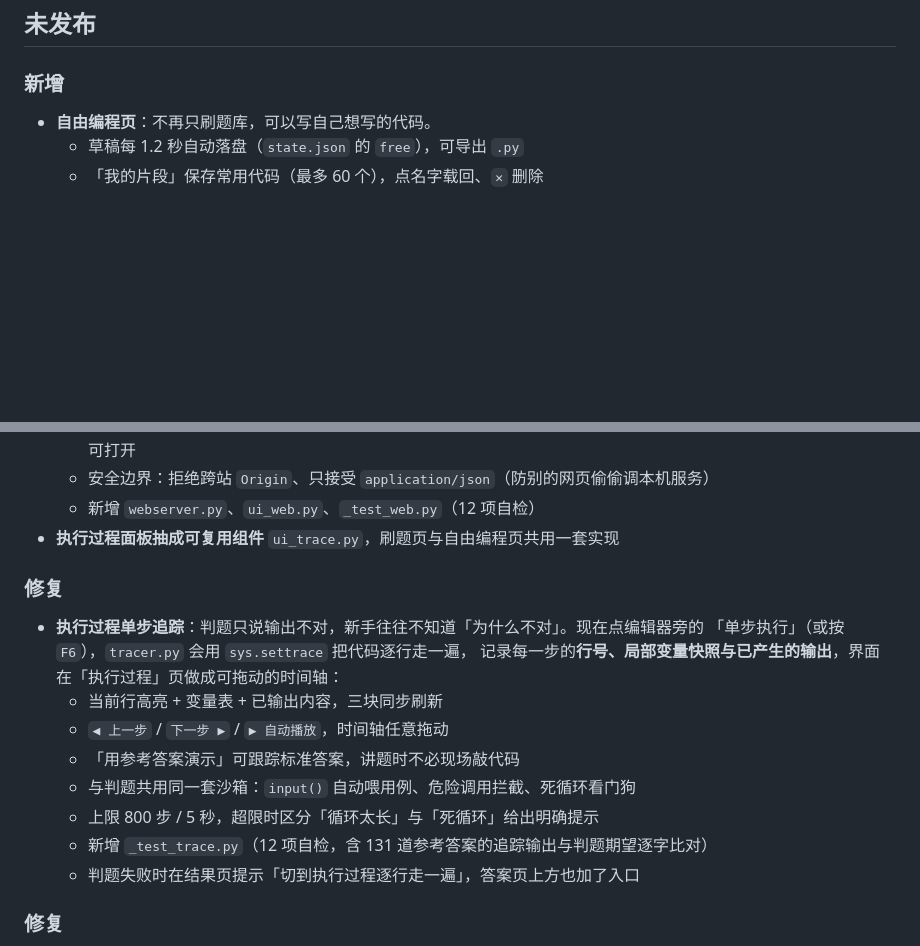
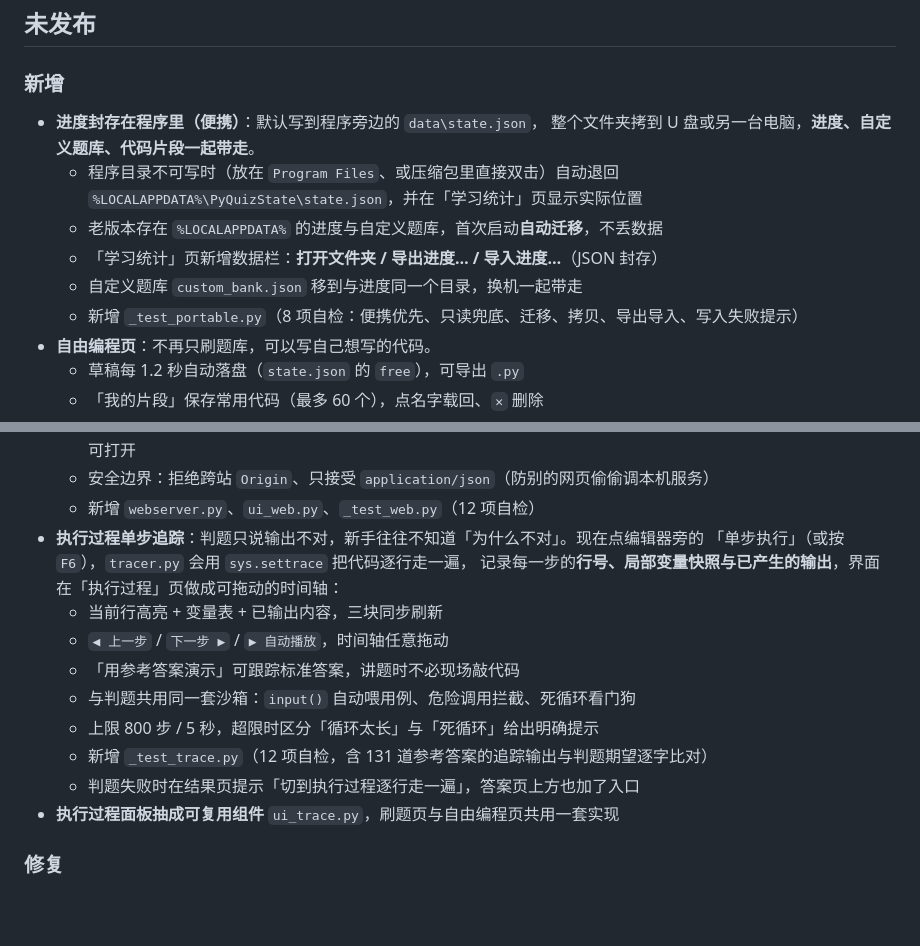
Before and after one commit to telling890/python-quiz-system, a Markdown page: CHANGELOG.md, 2 parts joined by grey strips. GitHub-like rendering; blank space fills up the shorter version.

```diff
--- a/CHANGELOG.md
+++ b/CHANGELOG.md
@@ -4,6 +4,14 @@
 
 ### 新增
 
+- **进度封存在程序里（便携）**：默认写到程序旁边的 `data\state.json`，
+  整个文件夹拷到 U 盘或另一台电脑，**进度、自定义题库、代码片段一起带走**。
+  - 程序目录不可写时（放在 `Program Files`、或压缩包里直接双击）自动退回
+    `%LOCALAPPDATA%\PyQuizState\state.json`，并在「学习统计」页显示实际位置
+  - 老版本存在 `%LOCALAPPDATA%` 的进度与自定义题库，首次启动**自动迁移**，不丢数据
+  - 「学习统计」页新增数据栏：**打开文件夹 / 导出进度… / 导入进度…**（JSON 封存）
+  - 自定义题库 `custom_bank.json` 移到与进度同一个目录，换机一起带走
+  - 新增 `_test_portable.py`（8 项自检：便携优先、只读兜底、迁移、拷贝、导出导入、写入失败提示）
 - **自由编程页**：不再只刷题库，可以写自己想写的代码。
   - 草稿每 1.2 秒自动落盘（`state.json` 的 `free`），可导出 `.py`
   - 「我的片段」保存常用代码（最多 60 个），点名字载回、`✕` 删除
@@ -16,10 +24,6 @@
     手机连同一个 Wi-Fi 即可打开
   - 安全边界：拒绝跨站 `Origin`、只接受 `application/json`（防别的网页偷偷调本机服务）
   - 新增 `webserver.py`、`ui_web.py`、`_test_web.py`（12 项自检）
-- **执行过程面板抽成可复用组件** `ui_trace.py`，刷题页与自由编程页共用一套实现
-
-### 修复
-
 - **执行过程单步追踪**：判题只说输出不对，新手往往不知道「为什么不对」。现在点编辑器旁的
   「单步执行」（或按 `F6`），`tracer.py` 会用 `sys.settrace` 把代码逐行走一遍，
   记录每一步的**行号、局部变量快照与已产生的输出**，界面在「执行过程」页做成可拖动的时间轴：
@@ -30,6 +34,7 @@
   - 上限 800 步 / 5 秒，超限时区分「循环太长」与「死循环」给出明确提示
   - 新增 `_test_trace.py`（12 项自检，含 131 道参考答案的追踪输出与判题期望逐字比对）
   - 判题失败时在结果页提示「切到执行过程逐行走一遍」，答案页上方也加了入口
+- **执行过程面板抽成可复用组件** `ui_trace.py`，刷题页与自由编程页共用一套实现
 
 ### 修复
 
```
Also changed, not shown: README.md (+16 -1 lines), shots/19_data.png (added), shots/demo.gif, 15 other files.
